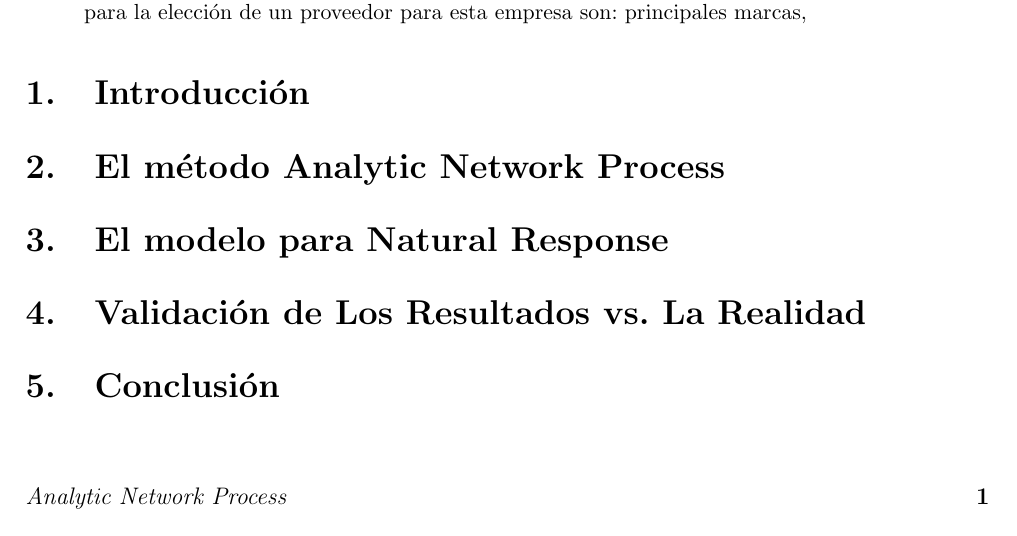
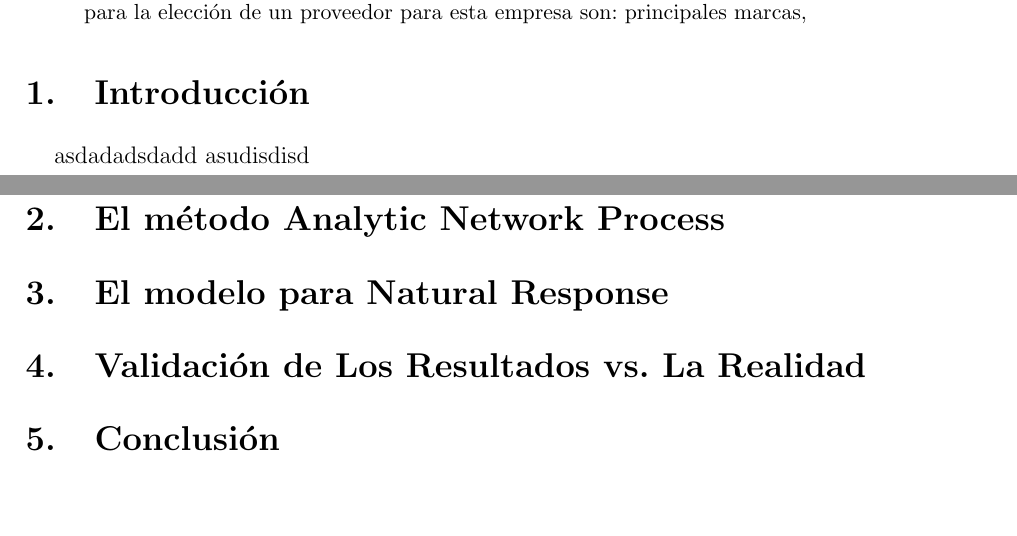
Before and after one commit to XzAeRo/Academic-Code, a LaTeX paper (Innovacion Tecnologica/Final/informe_final.tex): part of the page before the commit and two parts of pages 1 and 2 of 2 after it, the two joined at a grey line, cut so that both start at the same text. Compiled offline with pdfLaTeX.

Commit message:
Laboratorio ·
Signed-off-by: Victor Gonzalez <victor.gonzalezr@usm.cl>

```diff
--- a/Innovacion Tecnologica/Final/informe_final.tex
+++ b/Innovacion Tecnologica/Final/informe_final.tex
@@ -89,7 +89,7 @@
 
 
 \section{Introducción}
-
+asdadadsdadd asudisdisd
 
 \section{El método Analytic Network Process}
 
```
Also changed, not shown: CC1/Laboratorios/Laboratorio 3/Laboratorio3.pdf (added), 3 other files.
